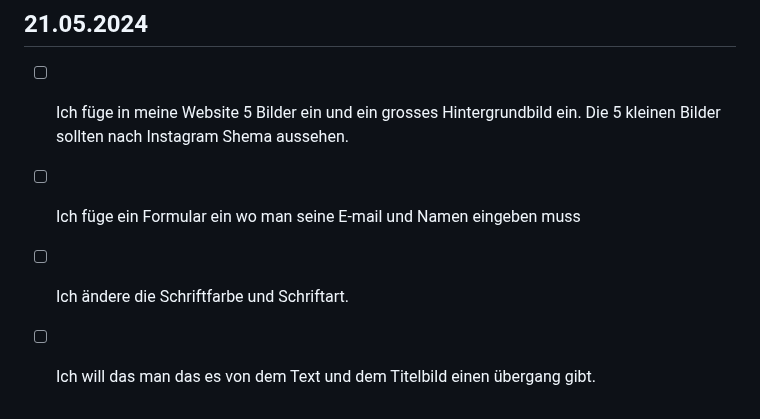
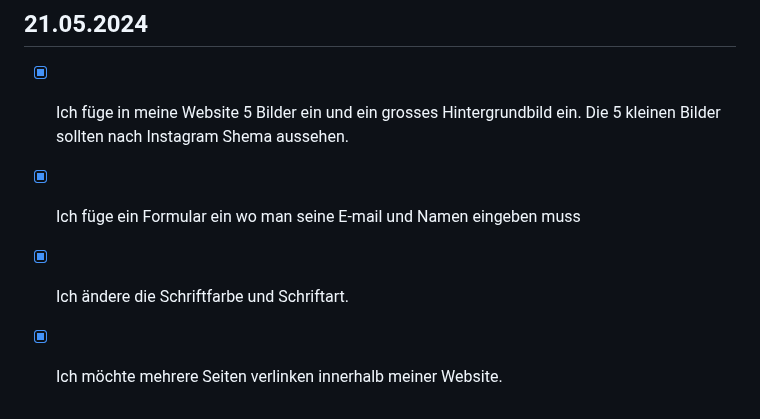
Before and after one commit to bratanfromohio18/Lern-Periode-5, a Markdown page: readme.md, the part around the change. GitHub-like rendering.

```diff
--- a/readme.md
+++ b/readme.md
@@ -46,7 +46,7 @@ Ebenfalls habe ich an meiner Website weitergearbeitet.
 
 ## 21.05.2024
 
-- [ ] Ich füge in meine Website 5 Bilder ein und ein grosses Hintergrundbild ein. Die 5 kleinen Bilder sollten nach Instagram Shema aussehen.
-- [ ] Ich füge ein Formular ein wo man seine E-mail und Namen eingeben muss
-- [ ] Ich ändere die Schriftfarbe und Schriftart.
-- [ ] Ich will das man das es von dem Text und dem Titelbild einen übergang gibt.
+- [X] Ich füge in meine Website 5 Bilder ein und ein grosses Hintergrundbild ein. Die 5 kleinen Bilder sollten nach Instagram Shema aussehen.
+- [X] Ich füge ein Formular ein wo man seine E-mail und Namen eingeben muss
+- [X] Ich ändere die Schriftfarbe und Schriftart.
+- [X] Ich möchte mehrere Seiten verlinken innerhalb meiner Website.
```
